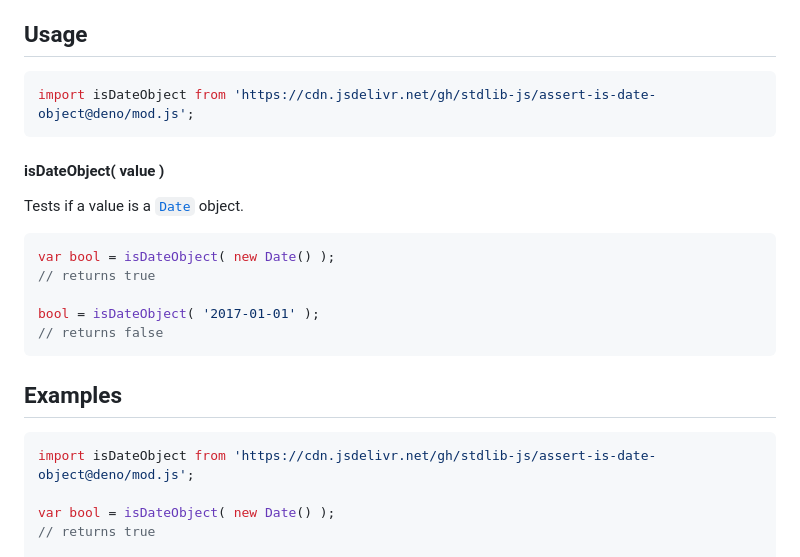
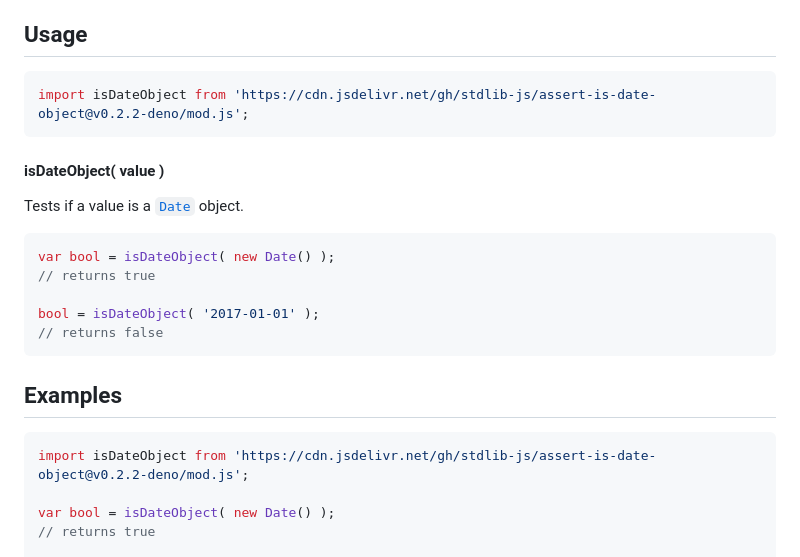
Before and after one commit to stdlib-js/assert-is-date-object, a Markdown page: README.md, the part around the change. GitHub-like rendering.

Commit message:
Update README.md for Deno bundle v0.2.2

````diff
--- a/README.md
+++ b/README.md
@@ -42,7 +42,7 @@ limitations under the License.
 ## Usage
 
 ```javascript
-import isDateObject from 'https://cdn.jsdelivr.net/gh/stdlib-js/assert-is-date-object@deno/mod.js';
+import isDateObject from 'https://cdn.jsdelivr.net/gh/stdlib-js/assert-is-date-object@v0.2.2-deno/mod.js';
 ```
 
 #### isDateObject( value )
@@ -70,7 +70,7 @@ bool = isDateObject( '2017-01-01' );
 <!-- eslint no-undef: "error" -->
 
 ```javascript
-import isDateObject from 'https://cdn.jsdelivr.net/gh/stdlib-js/assert-is-date-object@deno/mod.js';
+import isDateObject from 'https://cdn.jsdelivr.net/gh/stdlib-js/assert-is-date-object@v0.2.2-deno/mod.js';
 
 var bool = isDateObject( new Date() );
 // returns true
````
